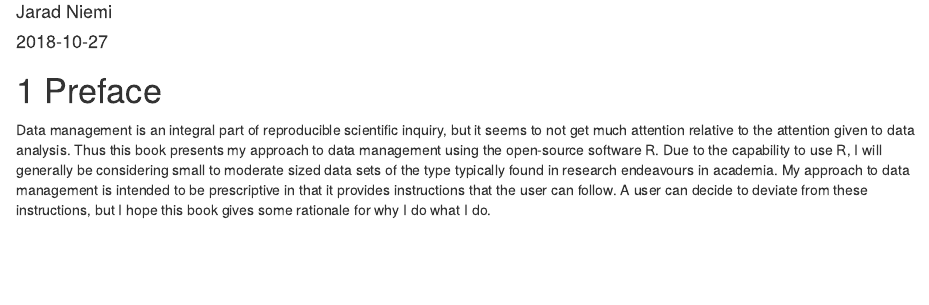
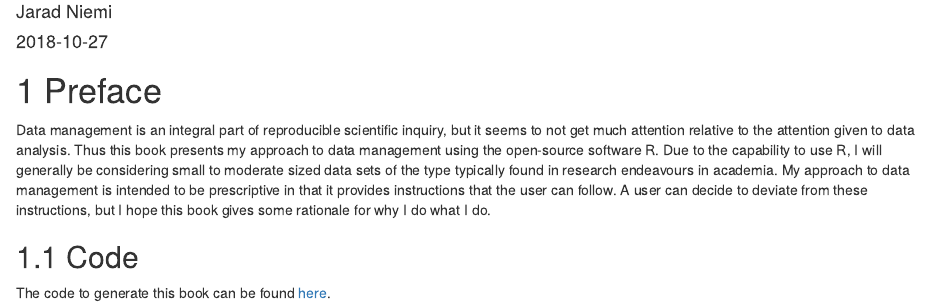
Before and after one commit to jarad/dataManagementWithR, an R Markdown document (index.Rmd): the page in a window 1100 px wide, from 70 px down. Rendered offline with R 4.5, knitr and Pandoc, with nearby package versions; drawn as R Markdown's standard HTML page in place of the format the file asks for.

Commit message:
Add instructions and link to github

```diff
--- a/index.Rmd
+++ b/index.Rmd
@@ -26,3 +26,7 @@ My approach to data management is intended to be prescriptive in that it
 provides instructions that the user can follow.
 A user can decide to deviate from these instructions,
 but I hope this book gives some rationale for why I do what I do.
+
+## Code
+
+The code to generate this book can be found [here](https://github.com/jarad/dataManagementWithR).
```
Also changed, not shown: README.md.
